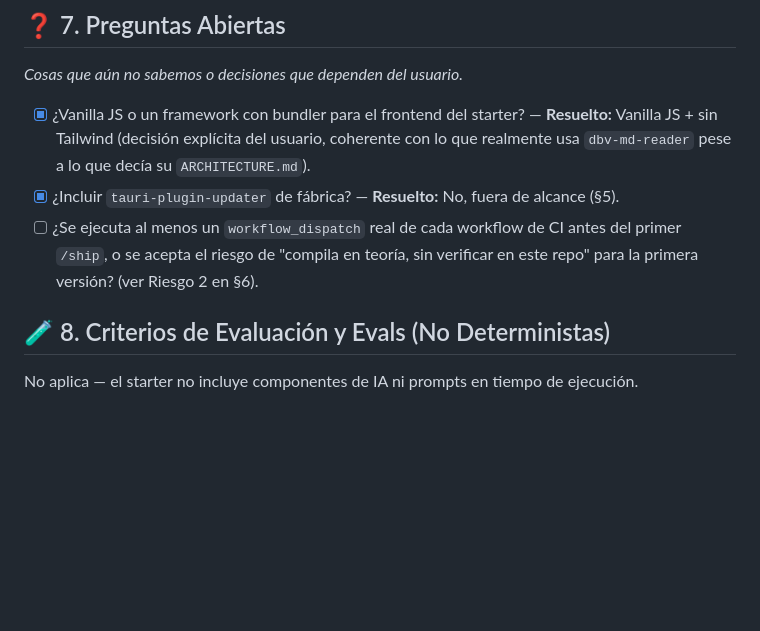
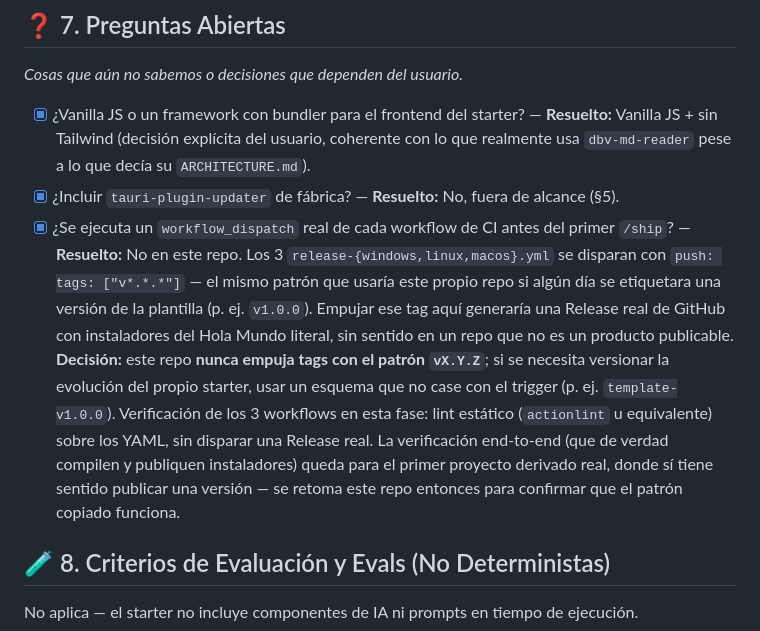
Before and after one commit to davidbuenov/dbv-tauri-starter, a Markdown page: dbv-specs-ops/docs/SPECIFICATIONS.md, the part around the change. Rendered like a GitHub page; blank space fills up the shorter version.

```diff
--- a/dbv-specs-ops/docs/SPECIFICATIONS.md
+++ b/dbv-specs-ops/docs/SPECIFICATIONS.md
@@ -66,7 +66,7 @@ No aplica — `Agent Readiness (Web)` está marcado `Not Applicable` en `project
 
 - [x] ¿Vanilla JS o un framework con bundler para el frontend del starter? — **Resuelto:** Vanilla JS + sin Tailwind (decisión explícita del usuario, coherente con lo que realmente usa `dbv-md-reader` pese a lo que decía su `ARCHITECTURE.md`).
 - [x] ¿Incluir `tauri-plugin-updater` de fábrica? — **Resuelto:** No, fuera de alcance (§5).
-- [ ] ¿Se ejecuta al menos un `workflow_dispatch` real de cada workflow de CI antes del primer `/ship`, o se acepta el riesgo de "compila en teoría, sin verificar en este repo" para la primera versión? (ver Riesgo 2 en §6).
+- [x] ¿Se ejecuta un `workflow_dispatch` real de cada workflow de CI antes del primer `/ship`? — **Resuelto:** No en este repo. Los 3 `release-{windows,linux,macos}.yml` se disparan con `push: tags: ["v*.*.*"]` — el mismo patrón que usaría este propio repo si algún día se etiquetara una versión de la plantilla (p. ej. `v1.0.0`). Empujar ese tag aquí generaría una Release real de GitHub con instaladores del Hola Mundo literal, sin sentido en un repo que no es un producto publicable. **Decisión:** este repo **nunca empuja tags con el patrón `vX.Y.Z`**; si se necesita versionar la evolución del propio starter, usar un esquema que no case con el trigger (p. ej. `template-v1.0.0`). Verificación de los 3 workflows en esta fase: lint estático (`actionlint` u equivalente) sobre los YAML, sin disparar una Release real. La verificación end-to-end (que de verdad compilen y publiquen instaladores) queda para el primer proyecto derivado real, donde sí tiene sentido publicar una versión — se retoma este repo entonces para confirmar que el patrón copiado funciona.
 
 ## 🧪 8. Criterios de Evaluación y Evals (No Deterministas)
 
```
Also changed, not shown: dbv-specs-ops/docs/ARCHITECTURE.md (+3 -2 lines).
